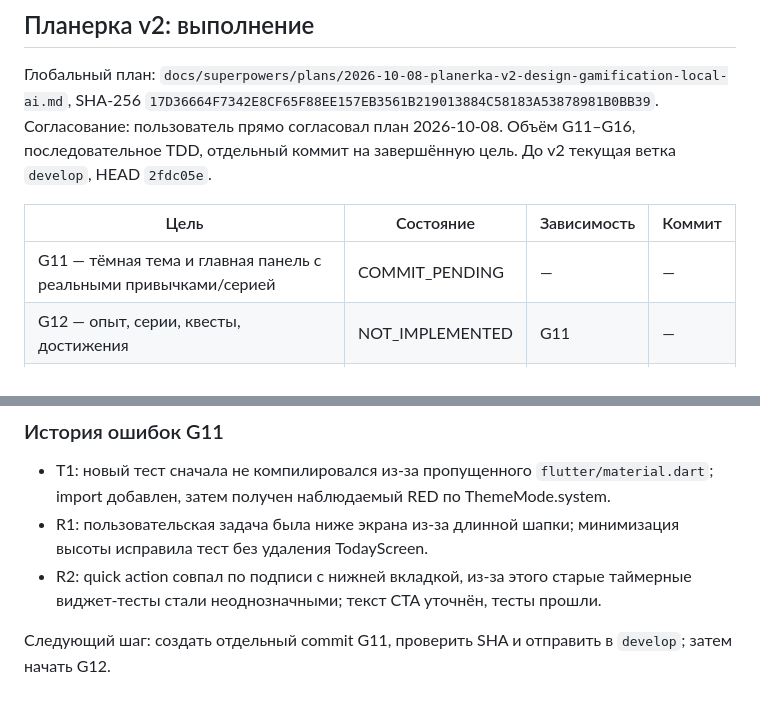
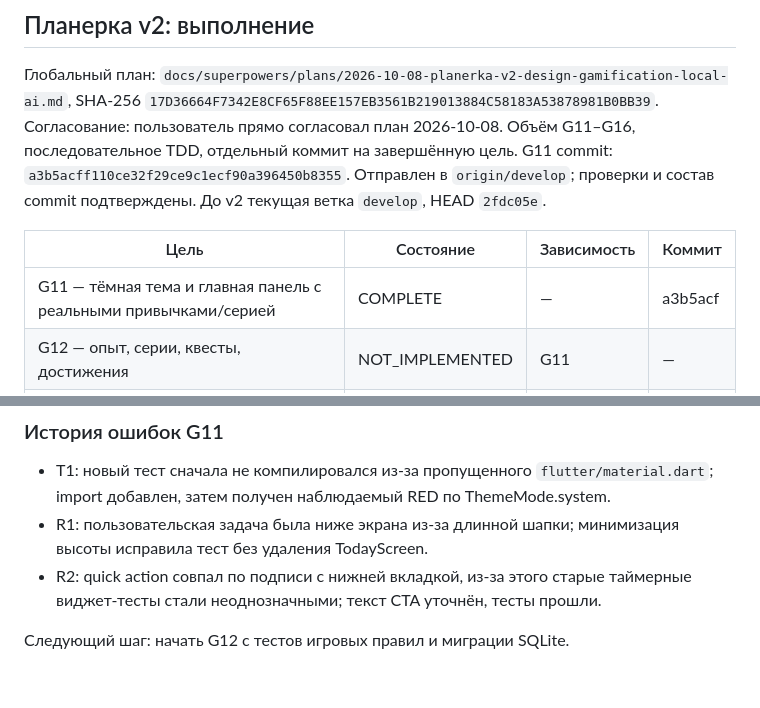
Before and after one commit to d3c0r1x/planerka, a Markdown page: .agent/PROGRESS.md, 2 parts joined by grey strips. GitHub-like rendering.

Commit message:
docs: record G11 verification

```diff
--- a/.agent/PROGRESS.md
+++ b/.agent/PROGRESS.md
@@ -113,11 +113,11 @@ GREEN: release APK 53.9 MB собран с локальным seed из 34 за
 ## Планерка v2: выполнение
 
 Глобальный план: `docs/superpowers/plans/2026-10-08-planerka-v2-design-gamification-local-ai.md`, SHA-256 `17D36664F7342E8CF65F88EE157EB3561B219013884C58183A53878981B0BB39`.
-Согласование: пользователь прямо согласовал план 2026-10-08. Объём G11–G16, последовательное TDD, отдельный коммит на завершённую цель. До v2 текущая ветка `develop`, HEAD `2fdc05e`.
+Согласование: пользователь прямо согласовал план 2026-10-08. Объём G11–G16, последовательное TDD, отдельный коммит на завершённую цель. G11 commit: `a3b5acff110ce32f29ce9c1ecf90a396450b8355`. Отправлен в `origin/develop`; проверки и состав commit подтверждены. До v2 текущая ветка `develop`, HEAD `2fdc05e`.
 
 | Цель | Состояние | Зависимость | Коммит |
 | --- | --- | --- | --- |
-| G11 — тёмная тема и главная панель с реальными привычками/серией | COMMIT_PENDING | — | — |
+| G11 — тёмная тема и главная панель с реальными привычками/серией | COMPLETE | — | a3b5acf |
 | G12 — опыт, серии, квесты, достижения | NOT_IMPLEMENTED | G11 | — |
 | G13 — загрузчик модели с SHA и resume | NOT_IMPLEMENTED | G12 | — |
 | G14 — llama.cpp inference | NOT_IMPLEMENTED | G13 | — |
@@ -144,4 +144,4 @@ GREEN: release APK 53.9 MB собран с локальным seed из 34 за
 - R1: пользовательская задача была ниже экрана из-за длинной шапки; минимизация высоты исправила тест без удаления TodayScreen.
 - R2: quick action совпал по подписи с нижней вкладкой, из-за этого старые таймерные виджет-тесты стали неоднозначными; текст CTA уточнён, тесты прошли.
 
-Следующий шаг: создать отдельный commit G11, проверить SHA и отправить в `develop`; затем начать G12.
+Следующий шаг: начать G12 с тестов игровых правил и миграции SQLite.
```
